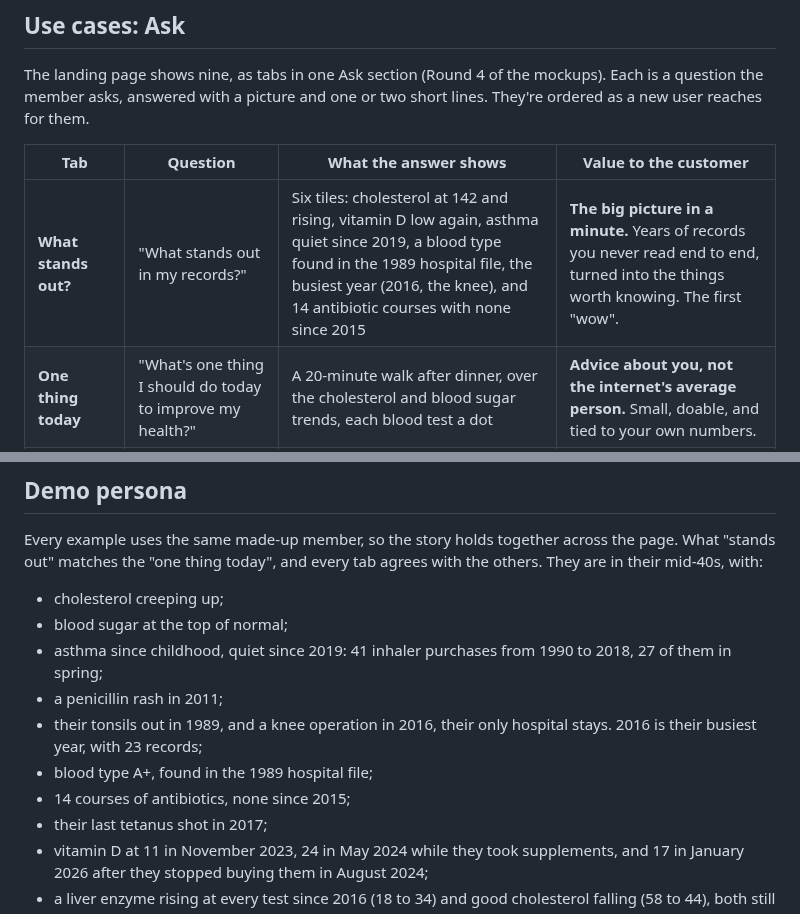
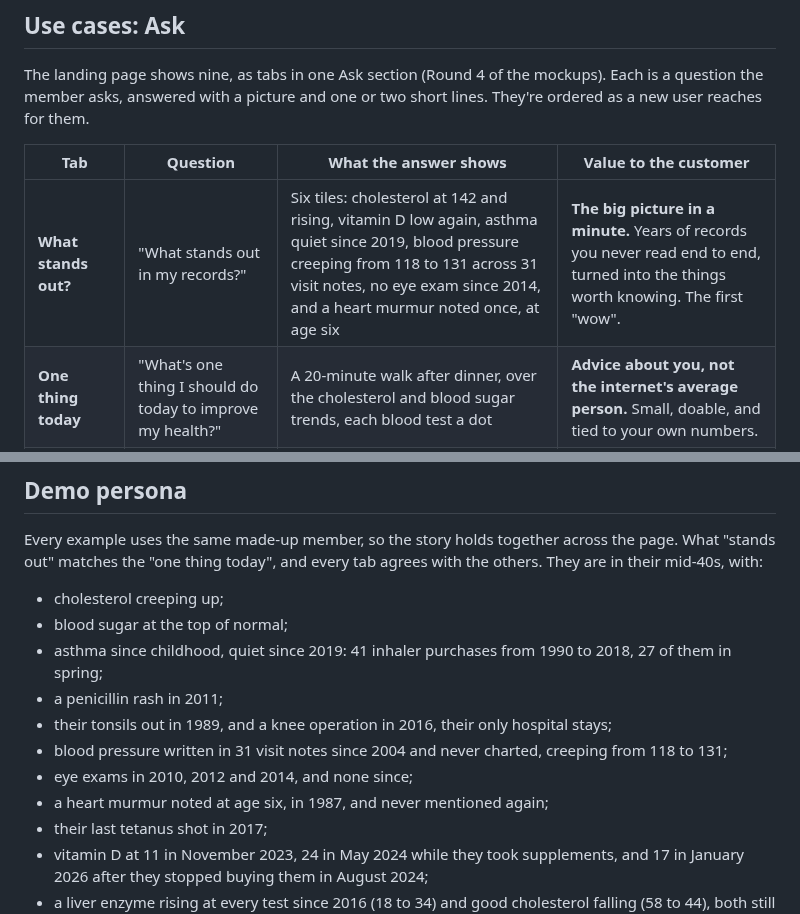
Before and after one commit to RoniRachmani/health-records-export-for-maccabi, a Markdown page: docs/positioning.md, 2 parts joined by grey strips. Rendered like a GitHub page.

Commit message:
Give the demo persona what the new What stands out tiles show
Blood pressure read from visit notes, eye exams that stopped in 2014 and a
childhood heart murmur replace the blood type, the busiest year and the
antibiotics.

Co-Authored-By: Claude Opus 5.5 <noreply@anthropic.com>

```diff
--- a/docs/positioning.md
+++ b/docs/positioning.md
@@ -83,7 +83,7 @@ answered with a picture and one or two short lines. They're ordered as a new use
 
 | Tab | Question | What the answer shows | Value to the customer |
 |---|---|---|---|
-| **What stands out?** | "What stands out in my records?" | Six tiles: cholesterol at 142 and rising, vitamin D low again, asthma quiet since 2019, a blood type found in the 1989 hospital file, the busiest year (2016, the knee), and 14 antibiotic courses with none since 2015 | **The big picture in a minute.** Years of records you never read end to end, turned into the things worth knowing. The first "wow". |
+| **What stands out?** | "What stands out in my records?" | Six tiles: cholesterol at 142 and rising, vitamin D low again, asthma quiet since 2019, blood pressure creeping from 118 to 131 across 31 visit notes, no eye exam since 2014, and a heart murmur noted once, at age six | **The big picture in a minute.** Years of records you never read end to end, turned into the things worth knowing. The first "wow". |
 | **One thing today** | "What's one thing I should do today to improve my health?" | A 20-minute walk after dinner, over the cholesterol and blood sugar trends, each blood test a dot | **Advice about you, not the internet's average person.** Small, doable, and tied to your own numbers. |
 | **Explain a result** | "What changed in my latest blood test?" | Each value against its range, marked new, better or same, then the repeat test the doctor asked for afterwards, marked "Not taken" | **Calm instead of worry.** A new number next to all your old ones, and the follow-up nobody chased. |
 | **Did it work?** | "My vitamin D was low. Did the treatment help?" | The three results against the healthy range, over what was prescribed and what was bought | **Whether a treatment helped.** Tests, prescriptions and purchases sit on three screens of the site; here they're one line. |
@@ -160,10 +160,10 @@ Every example uses the same made-up member, so the story holds together across t
 - blood sugar at the top of normal;
 - asthma since childhood, quiet since 2019: 41 inhaler purchases from 1990 to 2018, 27 of them in spring;
 - a penicillin rash in 2011;
-- their tonsils out in 1989, and a knee operation in 2016, their only hospital stays. 2016 is their busiest year, with
-  23 records;
-- blood type A+, found in the 1989 hospital file;
-- 14 courses of antibiotics, none since 2015;
+- their tonsils out in 1989, and a knee operation in 2016, their only hospital stays;
+- blood pressure written in 31 visit notes since 2004 and never charted, creeping from 118 to 131;
+- eye exams in 2010, 2012 and 2014, and none since;
+- a heart murmur noted at age six, in 1987, and never mentioned again;
 - their last tetanus shot in 2017;
 - vitamin D at 11 in November 2023, 24 in May 2024 while they took supplements, and 17 in January 2026 after they stopped
   buying them in August 2024;
```
